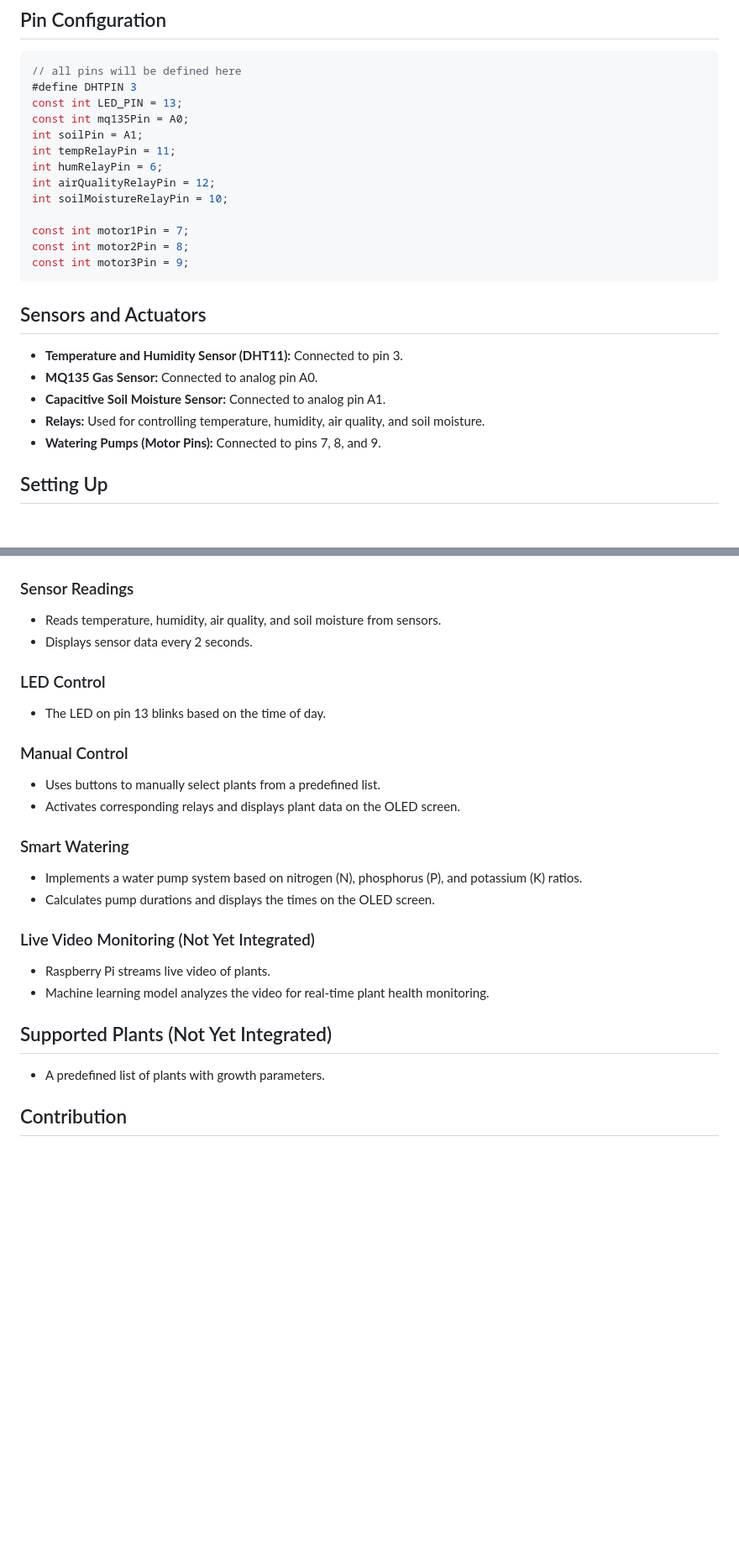
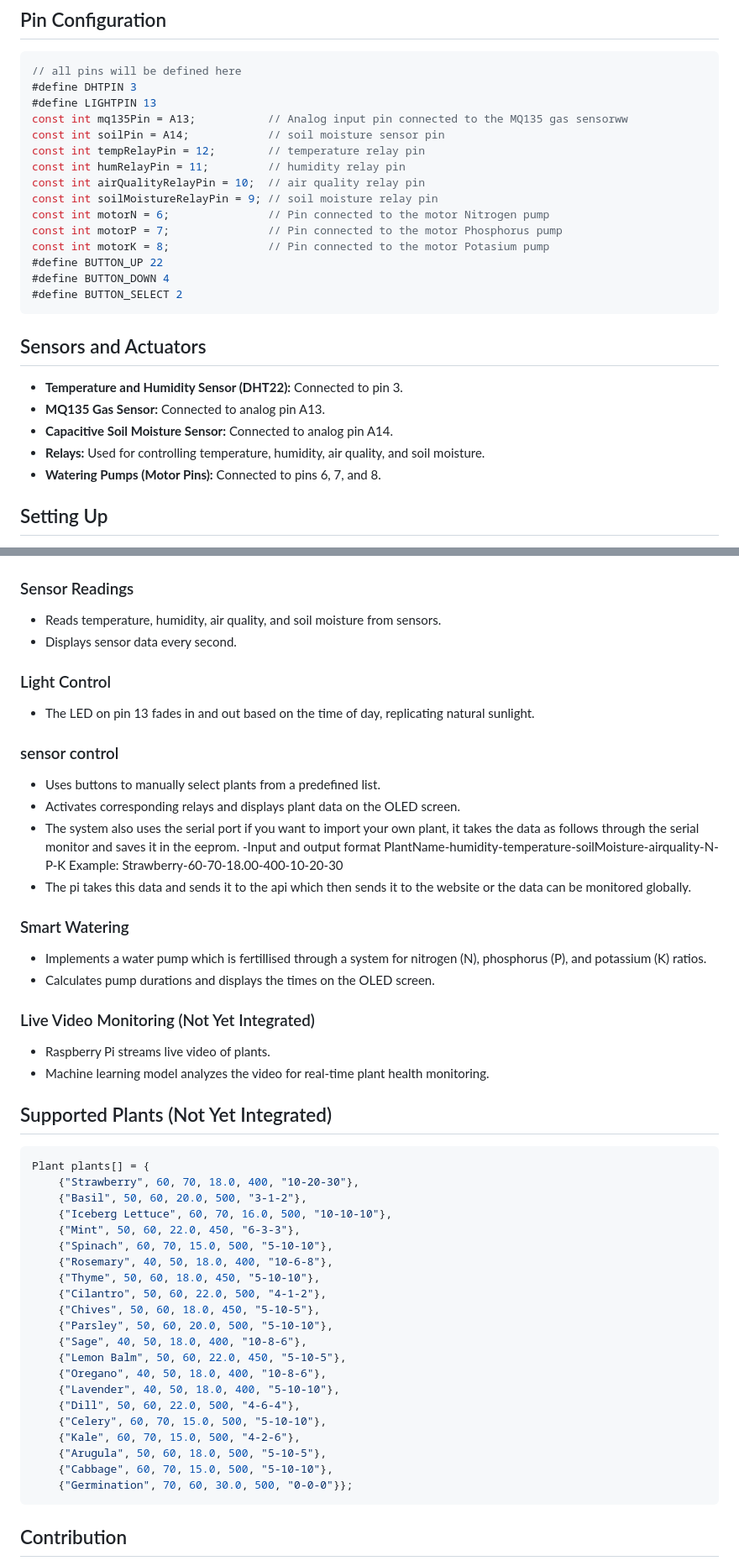
Before and after one commit to FaizanTabassum/SelfPlanter, a Markdown page: README.md, 2 parts joined by grey strips. Shown at 84% size. Drawn GitHub-style; blank space fills up the shorter version.

````diff
--- a/README.md
+++ b/README.md
@@ -25,26 +48,28 @@ SelfPlanter is an Arduino and Raspberry Pi-based project designed for an intelli
 ```cpp
 // all pins will be defined here
 #define DHTPIN 3
-const int LED_PIN = 13;
-const int mq135Pin = A0;
-int soilPin = A1;
-int tempRelayPin = 11;
-int humRelayPin = 6;
-int airQualityRelayPin = 12;
-int soilMoistureRelayPin = 10;
-
-const int motor1Pin = 7;
-const int motor2Pin = 8;
-const int motor3Pin = 9;
+#define LIGHTPIN 13
+const int mq135Pin = A13;           // Analog input pin connected to the MQ135 gas sensorww
+const int soilPin = A14;            // soil moisture sensor pin
+const int tempRelayPin = 12;        // temperature relay pin
+const int humRelayPin = 11;         // humidity relay pin
+const int airQualityRelayPin = 10;  // air quality relay pin
+const int soilMoistureRelayPin = 9; // soil moisture relay pin
+const int motorN = 6;               // Pin connected to the motor Nitrogen pump
+const int motorP = 7;               // Pin connected to the motor Phosphorus pump
+const int motorK = 8;               // Pin connected to the motor Potasium pump
+#define BUTTON_UP 22
+#define BUTTON_DOWN 4
+#define BUTTON_SELECT 2
 ```
 
 ## Sensors and Actuators
 
-- **Temperature and Humidity Sensor (DHT11):** Connected to pin 3.
-- **MQ135 Gas Sensor:** Connected to analog pin A0.
-- **Capacitive Soil Moisture Sensor:** Connected to analog pin A1.
+- **Temperature and Humidity Sensor (DHT22):** Connected to pin 3.
+- **MQ135 Gas Sensor:** Connected to analog pin A13.
+- **Capacitive Soil Moisture Sensor:** Connected to analog pin A14.
 - **Relays:** Used for controlling temperature, humidity, air quality, and soil moisture.
-- **Watering Pumps (Motor Pins):** Connected to pins 7, 8, and 9.
+- **Watering Pumps (Motor Pins):** Connected to pins 6, 7, and 8.
 
 ## Setting Up
 
@@ -58,20 +83,26 @@ const int motor3Pin = 9;
 ### Sensor Readings
 
 - Reads temperature, humidity, air quality, and soil moisture from sensors.
-- Displays sensor data every 2 seconds.
+- Displays sensor data every second.
 
-### LED Control
+### Light Control
 
-- The LED on pin 13 blinks based on the time of day.
+- The LED on pin 13 fades in and out based on the time of day, replicating natural sunlight.
 
-### Manual Control
+### sensor control
 
 - Uses buttons to manually select plants from a predefined list.
 - Activates corresponding relays and displays plant data on the OLED screen.
+- The system also uses the serial port if you want to import your own plant, it takes the data as follows through the serial monitor and saves it in the eeprom.
+-Input and output format
+PlantName-humidity-temperature-soilMoisture-airquality-N-P-K
+Example:
+Strawberry-60-70-18.00-400-10-20-30
+- The pi takes this data and sends it to the api which then sends it to the website or the data can be monitored globally.
 
 ### Smart Watering
 
-- Implements a water pump system based on nitrogen (N), phosphorus (P), and potassium (K) ratios.
+- Implements a water pump which is fertillised through a system for nitrogen (N), phosphorus (P), and potassium (K) ratios.
 - Calculates pump durations and displays the times on the OLED screen.
 
 ### Live Video Monitoring (Not Yet Integrated)
@@ -80,8 +111,29 @@ const int motor3Pin = 9;
 - Machine learning model analyzes the video for real-time plant health monitoring.
 
 ## Supported Plants (Not Yet Integrated)
-
-- A predefined list of plants with growth parameters.
+```cpp
+Plant plants[] = {
+    {"Strawberry", 60, 70, 18.0, 400, "10-20-30"},
+    {"Basil", 50, 60, 20.0, 500, "3-1-2"},
+    {"Iceberg Lettuce", 60, 70, 16.0, 500, "10-10-10"},
+    {"Mint", 50, 60, 22.0, 450, "6-3-3"},
+    {"Spinach", 60, 70, 15.0, 500, "5-10-10"},
+    {"Rosemary", 40, 50, 18.0, 400, "10-6-8"},
+    {"Thyme", 50, 60, 18.0, 450, "5-10-10"},
+    {"Cilantro", 50, 60, 22.0, 500, "4-1-2"},
+    {"Chives", 50, 60, 18.0, 450, "5-10-5"},
+    {"Parsley", 50, 60, 20.0, 500, "5-10-10"},
+    {"Sage", 40, 50, 18.0, 400, "10-8-6"},
+    {"Lemon Balm", 50, 60, 22.0, 450, "5-10-5"},
+    {"Oregano", 40, 50, 18.0, 400, "10-8-6"},
+    {"Lavender", 40, 50, 18.0, 400, "5-10-10"},
+    {"Dill", 50, 60, 22.0, 500, "4-6-4"},
+    {"Celery", 60, 70, 15.0, 500, "5-10-10"},
+    {"Kale", 60, 70, 15.0, 500, "4-2-6"},
+    {"Arugula", 50, 60, 18.0, 500, "5-10-5"},
+    {"Cabbage", 60, 70, 15.0, 500, "5-10-10"},
+    {"Germination", 70, 60, 30.0, 500, "0-0-0"}};
+```
 
 ## Contribution
 
````
Also changed, not shown: other parts of README.md (+26 -3 lines).
